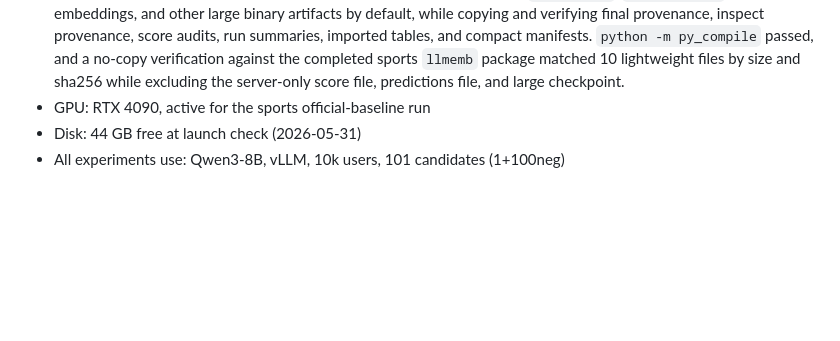
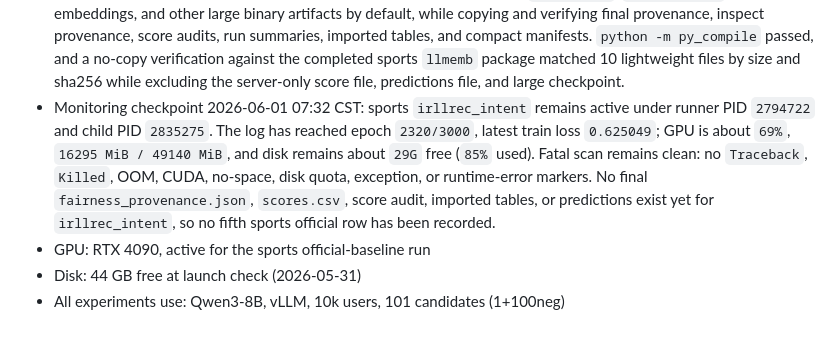
Before and after one commit to appleweiping/Pony-Rec, a Markdown page: docs/milestones/README.md, the part around the change. Drawn GitHub-style; blank space fills up the shorter version.

Commit message:
Record IRLLRec 0732 monitoring checkpoint

```diff
--- a/docs/milestones/README.md
+++ b/docs/milestones/README.md
@@ -367,6 +367,15 @@ not as a reason to silently rerun completed metric rows.
   no-copy verification against the completed sports `llmemb` package matched
   10 lightweight files by size and sha256 while excluding the server-only
   score file, predictions file, and large checkpoint.
+- Monitoring checkpoint 2026-06-01 07:32 CST: sports `irllrec_intent` remains
+  active under runner PID `2794722` and child PID `2835275`. The log has
+  reached epoch `2320/3000`, latest train loss `0.625049`; GPU is about
+  `69%`, `16295 MiB / 49140 MiB`, and disk remains about `29G` free (`85%`
+  used). Fatal scan remains clean: no `Traceback`, `Killed`, OOM, CUDA,
+  no-space, disk quota, exception, or runtime-error markers. No final
+  `fairness_provenance.json`, `scores.csv`, score audit, imported tables, or
+  predictions exist yet for `irllrec_intent`, so no fifth sports official row
+  has been recorded.
 - GPU: RTX 4090, active for the sports official-baseline run
 - Disk: 44 GB free at launch check (2026-05-31)
 - All experiments use: Qwen3-8B, vLLM, 10k users, 101 candidates (1+100neg)
```
Also changed, not shown: docs/active_todo_pony_uncertainty.md (+3 -3 lines), docs/paper_claims_and_status.md (+6 -0 lines).
